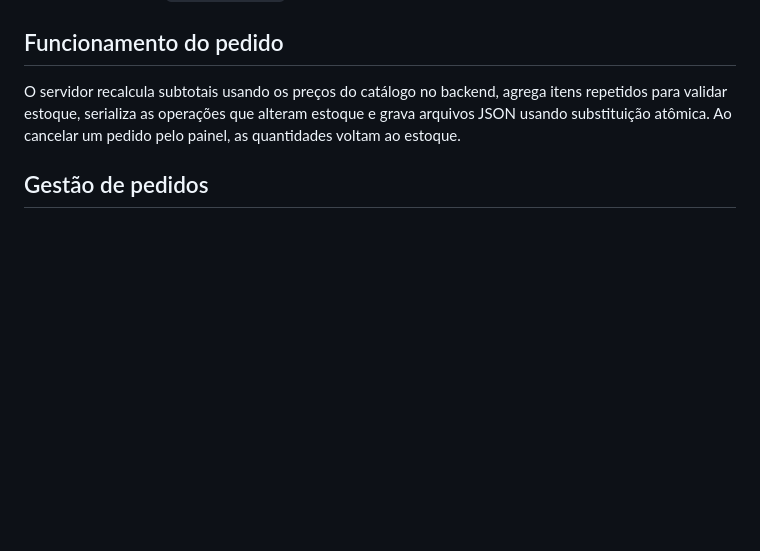
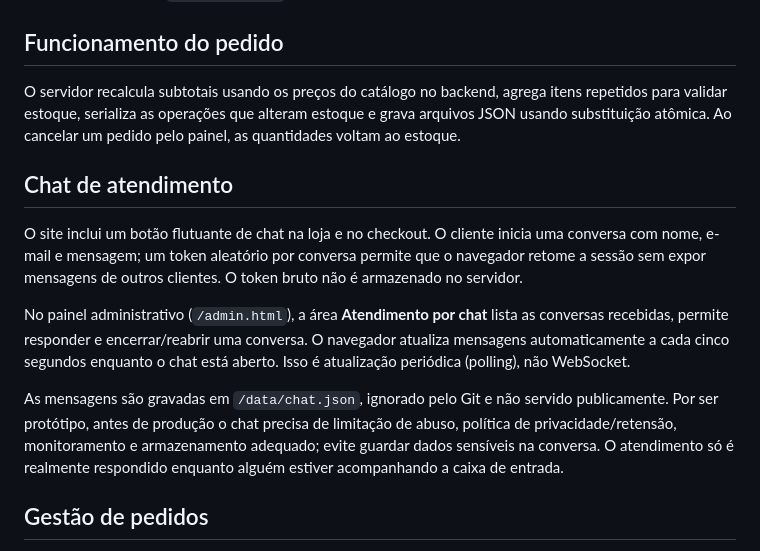
Before and after one commit to pedrogabrielsilva1918/Engrenagens-LTDA, a Markdown page: README.md, the part around the change. Rendered like a GitHub page; blank space fills up the shorter version.

Commit message:
docs: documentar chat de atendimento e limites do protótipo

```diff
--- a/README.md
+++ b/README.md
@@ -100,6 +100,14 @@ No painel, informe a URL da API (`http://localhost:3000`) e a mesma chave config
 
 O servidor recalcula subtotais usando os preços do catálogo no backend, agrega itens repetidos para validar estoque, serializa as operações que alteram estoque e grava arquivos JSON usando substituição atômica. Ao cancelar um pedido pelo painel, as quantidades voltam ao estoque.
 
+## Chat de atendimento
+
+O site inclui um botão flutuante de chat na loja e no checkout. O cliente inicia uma conversa com nome, e-mail e mensagem; um token aleatório por conversa permite que o navegador retome a sessão sem expor mensagens de outros clientes. O token bruto não é armazenado no servidor.
+
+No painel administrativo (`/admin.html`), a área **Atendimento por chat** lista as conversas recebidas, permite responder e encerrar/reabrir uma conversa. O navegador atualiza mensagens automaticamente a cada cinco segundos enquanto o chat está aberto. Isso é atualização periódica (polling), não WebSocket.
+
+As mensagens são gravadas em `/data/chat.json`, ignorado pelo Git e não servido publicamente. Por ser protótipo, antes de produção o chat precisa de limitação de abuso, política de privacidade/retensão, monitoramento e armazenamento adequado; evite guardar dados sensíveis na conversa. O atendimento só é realmente respondido enquanto alguém estiver acompanhando a caixa de entrada.
+
 ## Gestão de pedidos
 
 No painel administrativo, pesquise pedidos por número, empresa, responsável, e-mail, telefone ou documento. O filtro de status pode ser combinado com a busca. O botão **Exportar CSV** baixa somente os pedidos que correspondem aos filtros atuais, em formato compatível com planilhas. O arquivo contém dados de contato e entrega; guarde-o com cuidado e compartilhe apenas com pessoas autorizadas.
```
